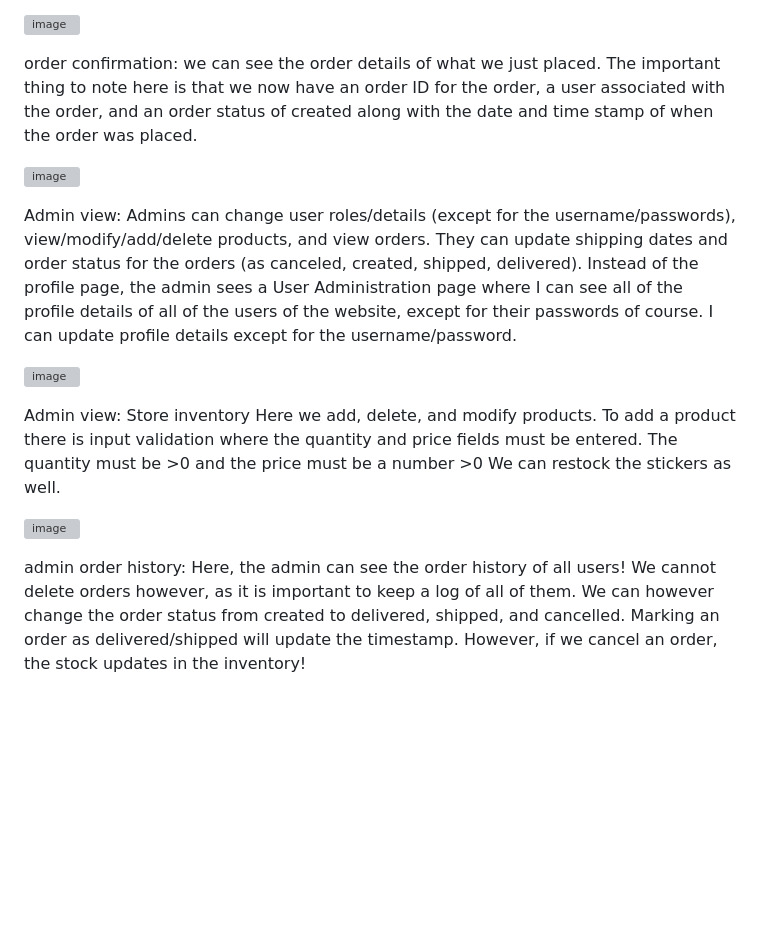
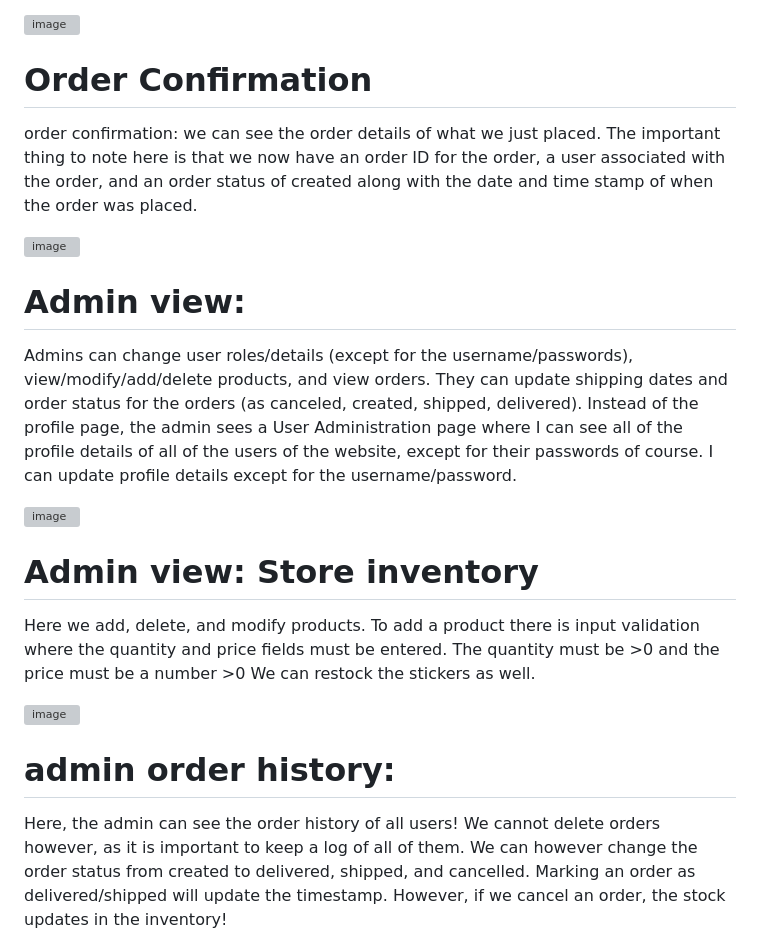
Before and after one commit to NiharikaAdari/Online-Enterprise-Management-System, a Markdown page: README.md, the part around the change printed below. Drawn GitHub-style; blank space fills up the shorter version; grey boxes are pictures that could not be loaded.

```diff
--- a/README.md
+++ b/README.md
@@ -90,14 +91,14 @@ You also cannot order a negative amount (or you will receive an error).
 
 ![image](https://github.com/NiharikaAdari/Online-Enterprise-Management-System/assets/130190699/8bc54e11-bdd8-4234-8e2b-c74445b22de3)
 
-
+# Order Confirmation
 order confirmation: we can see the order details of what we just placed. The important thing to note here is that we now have an order ID for the order, a user associated with the order, and an order status of created along with the date and time stamp of when the order was placed.
 
 
 ![image](https://github.com/NiharikaAdari/Online-Enterprise-Management-System/assets/130190699/5e4032b6-8b71-4a57-9b25-d537c5f350dc)
 
 
-Admin view:
+# Admin view:
 Admins can change user roles/details (except for the username/passwords), view/modify/add/delete products, and view orders. They can update shipping dates and order status for the orders (as canceled, created, shipped, delivered).
 Instead of the profile page, the admin sees a User Administration page where I can see all of the profile details of all of the users of the website, except for their passwords of course.
 I can update profile details except for the username/password.
@@ -106,7 +107,7 @@ I can update profile details except for the username/password.
 ![image](https://github.com/NiharikaAdari/Online-Enterprise-Management-System/assets/130190699/9956ef26-3b6a-4c53-91fd-cb7e4677bccf)
 
 
-Admin view: Store inventory
+# Admin view: Store inventory
 Here we add, delete, and modify products.
 To add a product there is input validation where the quantity and price fields must be entered. The quantity must be >0 and the price must be a number >0
 We can restock the stickers as well.
@@ -115,6 +116,6 @@ We can restock the stickers as well.
 ![image](https://github.com/NiharikaAdari/Online-Enterprise-Management-System/assets/130190699/93254ce7-7630-43a0-8e42-a1189b708b36)
 
 
-admin order history:
+# admin order history:
 Here, the admin can see the order history of all users! We cannot delete orders however, as it is important to keep a log of all of them. We can however change the order status from created to delivered, shipped, and cancelled.
 Marking an order as delivered/shipped will update the timestamp. However, if we cancel an order, the stock updates in the inventory!
```
Also changed, not shown: other parts of README.md (+12 -11 lines).
